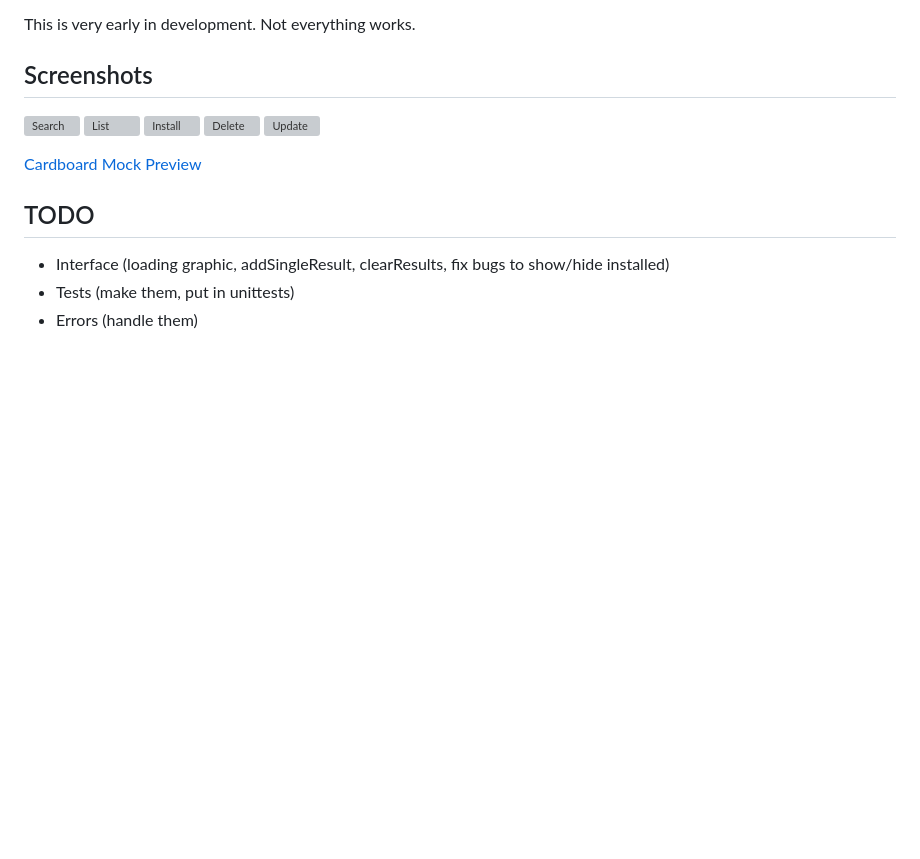
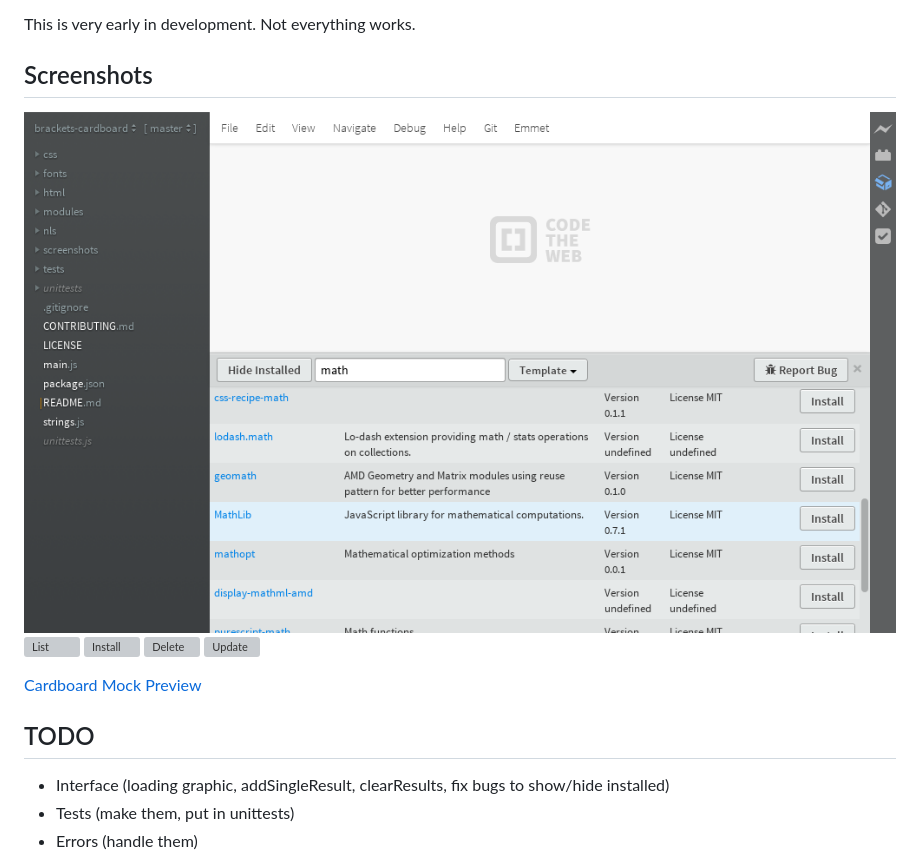
Before and after one commit to khornberg/brackets-cardboard, a Markdown page: README.md, the part around the change. Drawn GitHub-style; pictures changed too: screenshots/search.png (added); blank space fills up the shorter version; grey boxes are pictures that could not be loaded.

Commit message:
Add search screenshot

```diff
--- a/README.md
+++ b/README.md
@@ -11,7 +11,7 @@ Initially this will have the ability to work with npm and bower (seemed like nat
 This is very early in development. Not everything works.
 
 ## Screenshots
-![Search]()
+![Search](screenshots/search.png "Search for math on bower")
 ![List]()
 ![Install]()
 ![Delete]()
```
